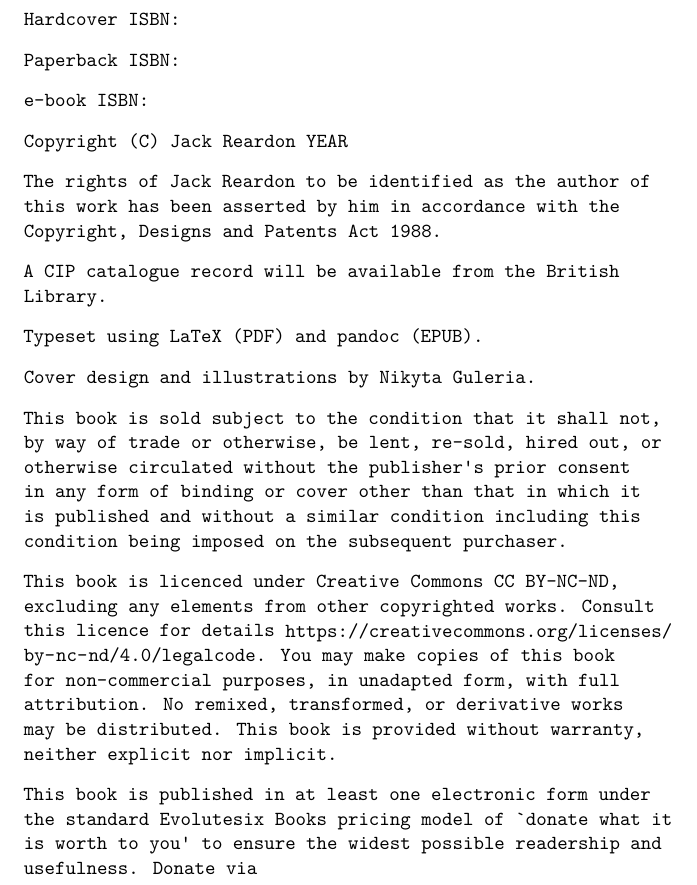
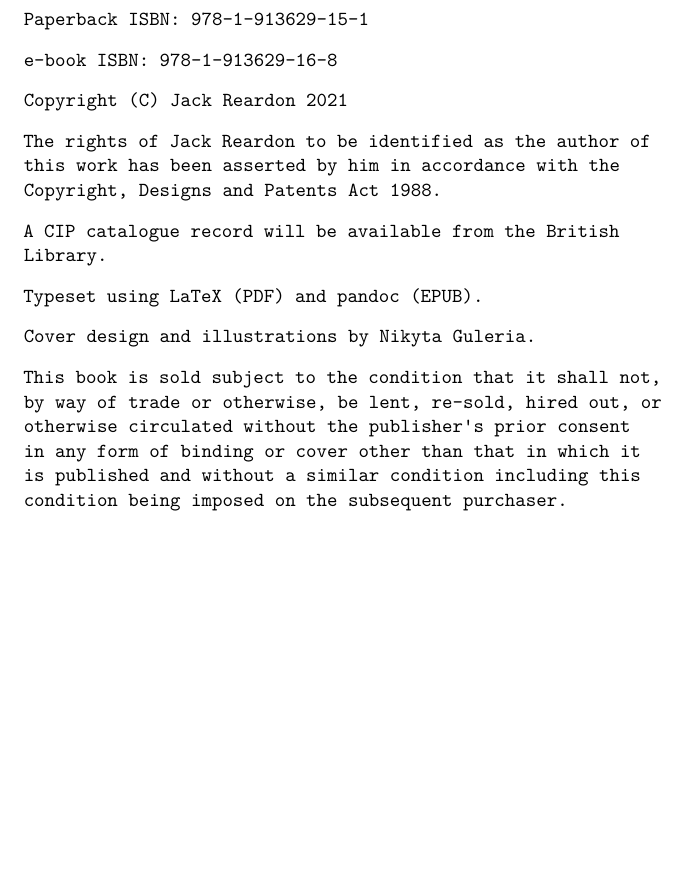
Before and after one commit to JLanzuisi/Jack-SB, a LaTeX thesis (Main.tex, which reads copy-info.tex): part of page 4 of 372, cut at the place of the change, the shorter picture padded with empty space. Compiled offline with XeLaTeX.

Commit message:
Remove last 2 \pars and add ISBNs

```diff
--- a/copy-info.tex
+++ b/copy-info.tex
@@ -1,10 +1,8 @@
-Hardcover ISBN:
+Paperback ISBN: 978-1-913629-15-1
 
-Paperback ISBN:
+e-book ISBN: 978-1-913629-16-8
 
-e-book ISBN:
-
-Copyright (C) Jack Reardon YEAR
+Copyright (C) Jack Reardon 2021
 
 The rights of Jack Reardon to be identified as the author of this work
 has been asserted by him in accordance with the Copyright, Designs and
@@ -21,15 +19,3 @@ trade or otherwise, be lent, re-sold, hired out, or otherwise circulated
 without the publisher's prior consent in any form of binding or cover
 other than that in which it is published and without a similar condition
 including this condition being imposed on the subsequent purchaser.
-
-This book is licenced under Creative Commons CC BY-NC-ND, excluding any
-elements from other copyrighted works. Consult this licence for details
-\url{https://creativecommons.org/licenses/by-nc-nd/4.0/legalcode}. You
-may make copies of this book for non-commercial purposes, in unadapted
-form, with full attribution. No remixed, transformed, or derivative
-works may be distributed. This book is provided without warranty,
-neither explicit nor implicit.
-
-This book is published in at least one electronic form under the
-standard Evolutesix Books pricing model of `donate what it is worth to
-you' to ensure the widest possible readership and usefulness. Donate via
```
Also changed, not shown: copy-info.md (+3 -16 lines).
